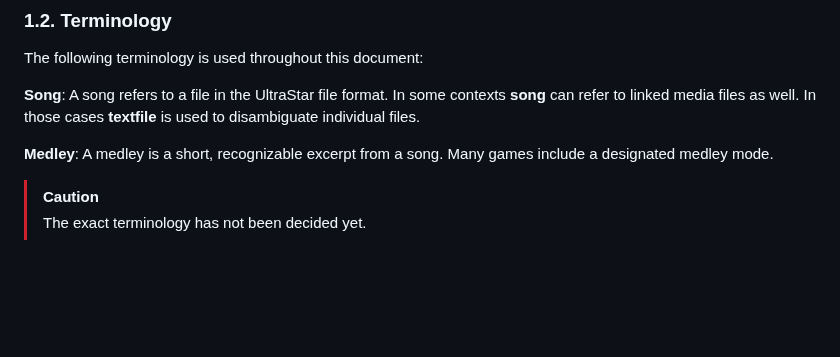
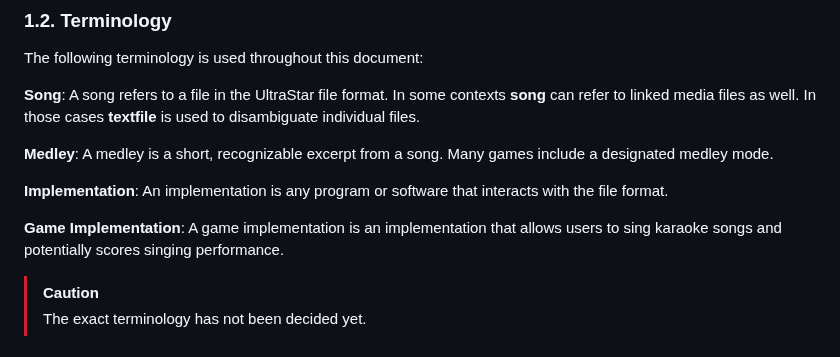
Before and after one commit to UltraStar-Deluxe/format, a Markdown page: spec.md, the part around the change. Drawn GitHub-style; blank space fills up the shorter version.

Commit message:
Add terminology for implementations

```diff
--- a/spec.md
+++ b/spec.md
@@ -51,6 +51,11 @@ In some contexts **song** can refer to linked media files as well. In those case
 
 **Medley**: A medley is a short, recognizable excerpt from a song.
 Many games include a designated medley mode.
+
+**Implementation**: An implementation is any program or software that interacts with the file format.
+
+**Game Implementation**: A game implementation is an implementation that allows users to sing karaoke songs
+and potentially scores singing performance.
 
 > [!CAUTION]
 >
```
